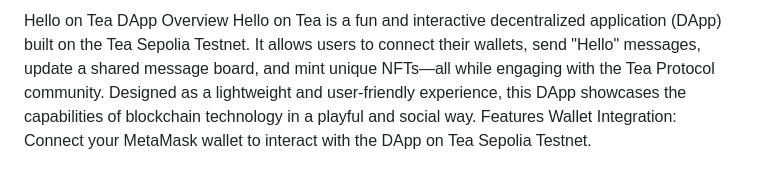
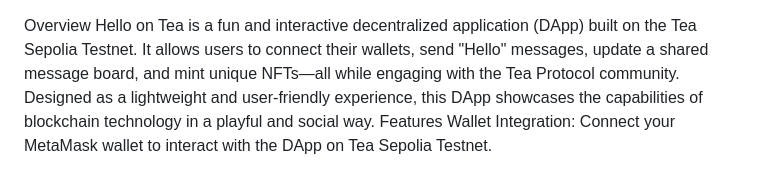
Before and after one commit to baronxtr/helloonteav3, a Markdown page: README.md, the part around the change. Rendered like a GitHub page.

```diff
--- a/README.md
+++ b/README.md
@@ -1,4 +1,3 @@
-Hello on Tea DApp
 Overview
 Hello on Tea is a fun and interactive decentralized application (DApp) built on the Tea Sepolia Testnet. It allows users to connect their wallets, send "Hello" messages, update a shared message board, and mint unique NFTs—all while engaging with the Tea Protocol community. Designed as a lightweight and user-friendly experience, this DApp showcases the capabilities of blockchain technology in a playful and social way.
 Features
```
